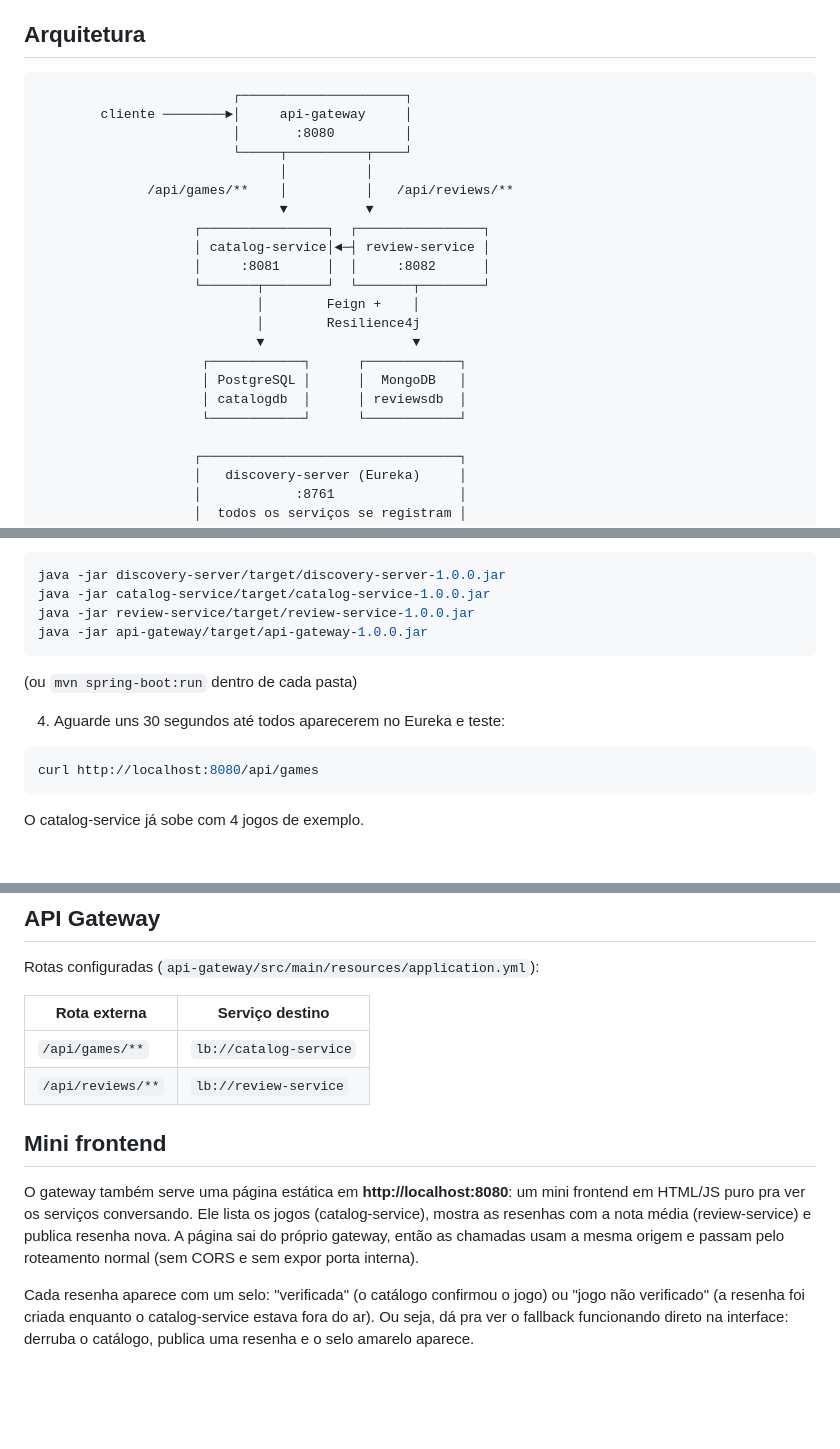
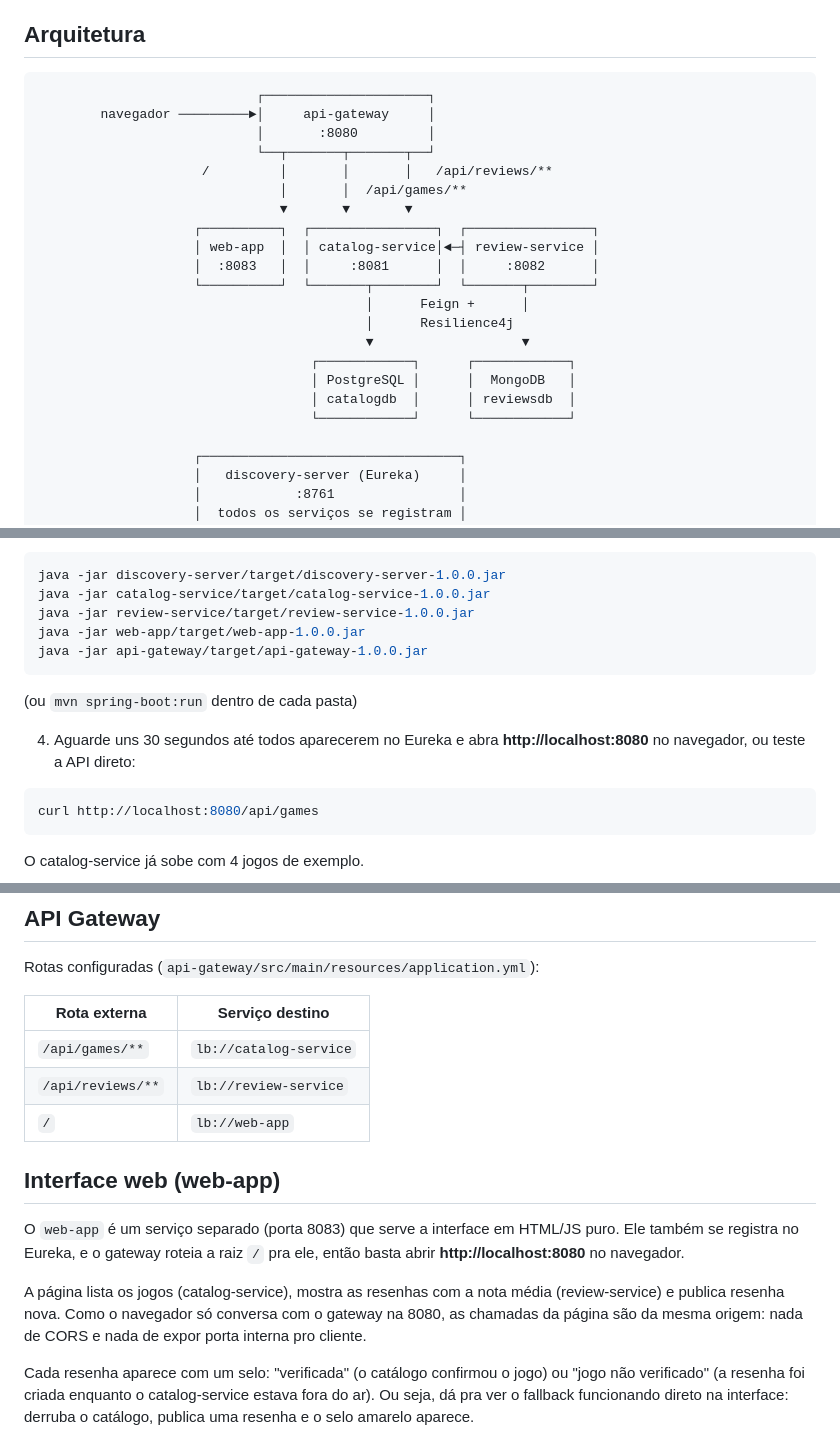
Before and after one commit to evertonrocha2/gamelog-microservices, a Markdown page: README.md, 3 parts joined by grey strips. Rendered like a GitHub page; blank space fills up the shorter version.

Commit message:
Document the web-app service across the docs

````diff
--- a/README.md
+++ b/README.md
@@ -24,24 +24,24 @@ Separar os dois permite escalar e evoluir cada um no seu ritmo, com o banco cert
 ## Arquitetura
 
 ```
-                         ┌─────────────────────┐
-        cliente ────────►│     api-gateway     │
-                         │       :8080         │
-                         └─────┬──────────┬────┘
-                               │          │
-              /api/games/**    │          │   /api/reviews/**
-                               ▼          ▼
-                    ┌────────────────┐  ┌────────────────┐
-                    │ catalog-service│◄─┤ review-service │
-                    │     :8081      │  │     :8082      │
-                    └───────┬────────┘  └───────┬────────┘
-                            │        Feign +    │
-                            │        Resilience4j
-                            ▼                   ▼
-                     ┌────────────┐      ┌────────────┐
-                     │ PostgreSQL │      │  MongoDB   │
-                     │ catalogdb  │      │ reviewsdb  │
-                     └────────────┘      └────────────┘
+                            ┌─────────────────────┐
+        navegador ─────────►│     api-gateway     │
+                            │       :8080         │
+                            └──┬───────┬───────┬──┘
+                     /         │       │       │   /api/reviews/**
+                               │       │  /api/games/**
+                               ▼       ▼       ▼
+                    ┌──────────┐  ┌────────────────┐  ┌────────────────┐
+                    │ web-app  │  │ catalog-service│◄─┤ review-service │
+                    │  :8083   │  │     :8081      │  │     :8082      │
+                    └──────────┘  └───────┬────────┘  └───────┬────────┘
+                                          │      Feign +      │
+                                          │      Resilience4j
+                                          ▼                   ▼
+                                   ┌────────────┐      ┌────────────┐
+                                   │ PostgreSQL │      │  MongoDB   │
+                                   │ catalogdb  │      │ reviewsdb  │
+                                   └────────────┘      └────────────┘
 
                     ┌─────────────────────────────────┐
                     │   discovery-server (Eureka)     │
@@ -97,12 +98,13 @@ mvn clean package -DskipTests
 java -jar discovery-server/target/discovery-server-1.0.0.jar
 java -jar catalog-service/target/catalog-service-1.0.0.jar
 java -jar review-service/target/review-service-1.0.0.jar
+java -jar web-app/target/web-app-1.0.0.jar
 java -jar api-gateway/target/api-gateway-1.0.0.jar
 ```
 
 (ou `mvn spring-boot:run` dentro de cada pasta)
 
-4. Aguarde uns 30 segundos até todos aparecerem no Eureka e teste:
+4. Aguarde uns 30 segundos até todos aparecerem no Eureka e abra **http://localhost:8080** no navegador, ou teste a API direto:
 
 ```bash
 curl http://localhost:8080/api/games
@@ -126,10 +128,13 @@ Rotas configuradas (`api-gateway/src/main/resources/application.yml`):
 |---|---|
 | `/api/games/**` | `lb://catalog-service` |
 | `/api/reviews/**` | `lb://review-service` |
+| `/` | `lb://web-app` |
 
-## Mini frontend
+## Interface web (web-app)
 
-O gateway também serve uma página estática em **http://localhost:8080**: um mini frontend em HTML/JS puro pra ver os serviços conversando. Ele lista os jogos (catalog-service), mostra as resenhas com a nota média (review-service) e publica resenha nova. A página sai do próprio gateway, então as chamadas usam a mesma origem e passam pelo roteamento normal (sem CORS e sem expor porta interna).
+O `web-app` é um serviço separado (porta 8083) que serve a interface em HTML/JS puro. Ele também se registra no Eureka, e o gateway roteia a raiz `/` pra ele, então basta abrir **http://localhost:8080** no navegador.
+
+A página lista os jogos (catalog-service), mostra as resenhas com a nota média (review-service) e publica resenha nova. Como o navegador só conversa com o gateway na 8080, as chamadas da página são da mesma origem: nada de CORS e nada de expor porta interna pro cliente.
 
 Cada resenha aparece com um selo: "verificada" (o catálogo confirmou o jogo) ou "jogo não verificado" (a resenha foi criada enquanto o catalog-service estava fora do ar). Ou seja, dá pra ver o fallback funcionando direto na interface: derruba o catálogo, publica uma resenha e o selo amarelo aparece.
 
````
Also changed, not shown: other parts of README.md (+1 -0 lines), docs/proposta.md (+33 -22 lines).
